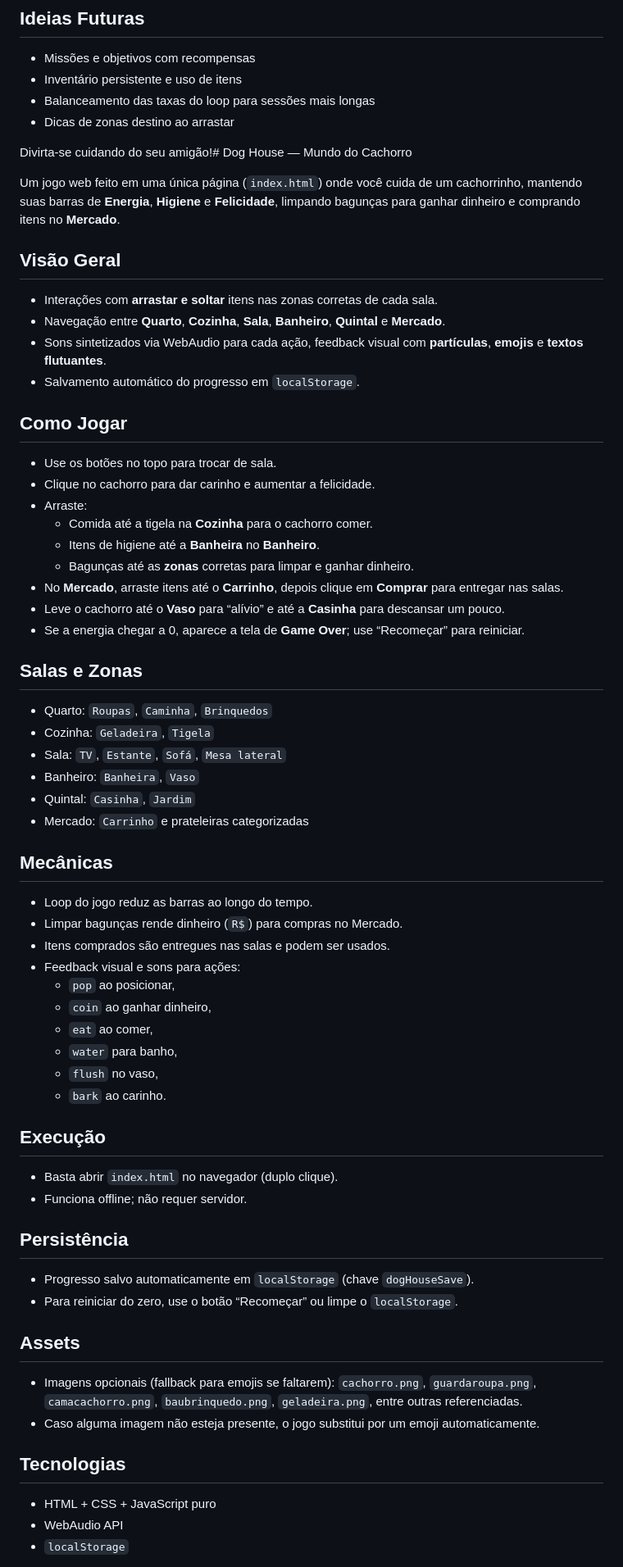
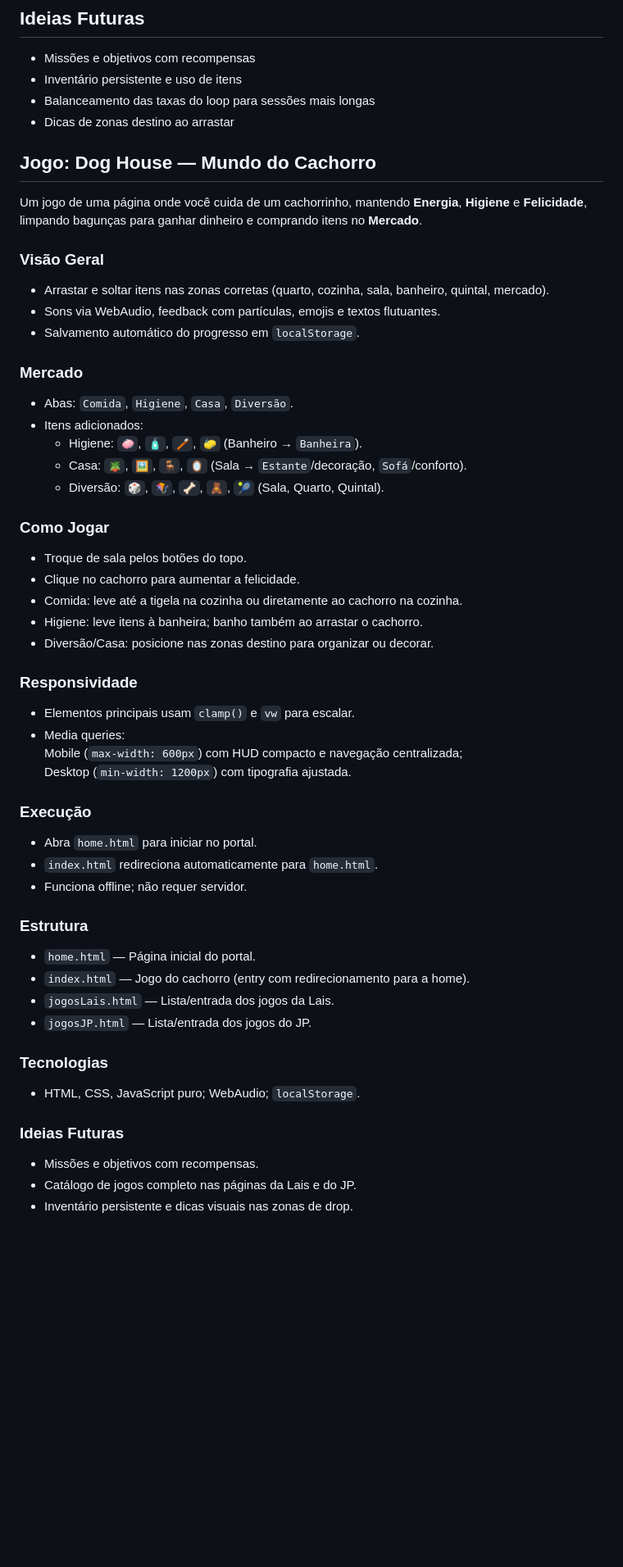
Before and after one commit to devalcisantos/FamiliaSantos, a Markdown page: readme.md, the part around the change printed below. Shown: that part at 82% size. Drawn GitHub-style; blank space fills up the shorter version.

Commit message:
fix author

```diff
--- a/readme.md
+++ b/readme.md
@@ -62,61 +68,49 @@ Um jogo web feito em uma única página (`index.html`) onde você cuida de um ca
 - Balanceamento das taxas do loop para sessões mais longas
 - Dicas de zonas destino ao arrastar
 
-Divirta-se cuidando do seu amigão!# Dog House — Mundo do Cachorro
+## Jogo: Dog House — Mundo do Cachorro
 
-Um jogo web feito em uma única página (`index.html`) onde você cuida de um cachorrinho, mantendo suas barras de **Energia**, **Higiene** e **Felicidade**, limpando bagunças para ganhar dinheiro e comprando itens no **Mercado**.
+Um jogo de uma página onde você cuida de um cachorrinho, mantendo **Energia**, **Higiene** e **Felicidade**, limpando bagunças para ganhar dinheiro e comprando itens no **Mercado**.
 
-## Visão Geral
-- Interações com **arrastar e soltar** itens nas zonas corretas de cada sala.
-- Navegação entre **Quarto**, **Cozinha**, **Sala**, **Banheiro**, **Quintal** e **Mercado**.
-- Sons sintetizados via WebAudio para cada ação, feedback visual com **partículas**, **emojis** e **textos flutuantes**.
+### Visão Geral
+- Arrastar e soltar itens nas zonas corretas (quarto, cozinha, sala, banheiro, quintal, mercado).
+- Sons via WebAudio, feedback com partículas, emojis e textos flutuantes.
 - Salvamento automático do progresso em `localStorage`.
 
-## Como Jogar
-- Use os botões no topo para trocar de sala.
-- Clique no cachorro para dar carinho e aumentar a felicidade.
-- Arraste:
-  - Comida até a tigela na **Cozinha** para o cachorro comer.
-  - Itens de higiene até a **Banheira** no **Banheiro**.
-  - Bagunças até as **zonas** corretas para limpar e ganhar dinheiro.
-- No **Mercado**, arraste itens até o **Carrinho**, depois clique em **Comprar** para entregar nas salas.
-- Leve o cachorro até o **Vaso** para “alívio” e até a **Casinha** para descansar um pouco.
-- Se a energia chegar a 0, aparece a tela de **Game Over**; use “Recomeçar” para reiniciar.
+### Mercado
+- Abas: `Comida`, `Higiene`, `Casa`, `Diversão`.
+- Itens adicionados:
+  - Higiene: `🧼`, `🧴`, `🪥`, `🧽` (Banheiro → `Banheira`).
+  - Casa: `🪴`, `🖼️`, `🪑`, `🪞` (Sala → `Estante`/decoração, `Sofá`/conforto).
+  - Diversão: `🎲`, `🪁`, `🦴`, `🧸`, `🎾` (Sala, Quarto, Quintal).
 
-## Salas e Zonas
-- Quarto: `Roupas`, `Caminha`, `Brinquedos`
-- Cozinha: `Geladeira`, `Tigela`
-- Sala: `TV`, `Estante`, `Sofá`, `Mesa lateral`
-- Banheiro: `Banheira`, `Vaso`
-- Quintal: `Casinha`, `Jardim`
-- Mercado: `Carrinho` e prateleiras categorizadas
+### Como Jogar
+- Troque de sala pelos botões do topo.
+- Clique no cachorro para aumentar a felicidade.
+- Comida: leve até a tigela na cozinha ou diretamente ao cachorro na cozinha.
+- Higiene: leve itens à banheira; banho também ao arrastar o cachorro.
+- Diversão/Casa: posicione nas zonas destino para organizar ou decorar.
 
-## Mecânicas
-- Loop do jogo reduz as barras ao longo do tempo.
-- Limpar bagunças rende dinheiro (`R$`) para compras no Mercado.
-- Itens comprados são entregues nas salas e podem ser usados.
-- Feedback visual e sons para ações:
-  - `pop` ao posicionar,
-  - `coin` ao ganhar dinheiro,
-  - `eat` ao comer,
-  - `water` para banho,
-  - `flush` no vaso,
-  - `bark` ao carinho.
+### Responsividade
+- Elementos principais usam `clamp()` e `vw` para escalar.
+- Media queries:<br>Mobile (`max-width: 600px`) com HUD compacto e navegação centralizada;<br>Desktop (`min-width: 1200px`) com tipografia ajustada.
 
-## Execução
-- Basta abrir `index.html` no navegador (duplo clique).
+### Execução
+- Abra `home.html` para iniciar no portal.
+- `index.html` redireciona automaticamente para `home.html`.
 - Funciona offline; não requer servidor.
 
-## Persistência
-- Progresso salvo automaticamente em `localStorage` (chave `dogHouseSave`).
-- Para reiniciar do zero, use o botão “Recomeçar” ou limpe o `localStorage`.
+### Estrutura
+- `home.html` — Página inicial do portal.
+- `index.html` — Jogo do cachorro (entry com redirecionamento para a home).
+- `jogosLais.html` — Lista/entrada dos jogos da Lais.
+- `jogosJP.html` — Lista/entrada dos jogos do JP.
 
-## Assets
-- Imagens opcionais (fallback para emojis se faltarem): `cachorro.png`, `guardaroupa.png`, `camacachorro.png`, `baubrinquedo.png`, `geladeira.png`, entre outras referenciadas.
-- Caso alguma imagem não esteja presente, o jogo substitui por um emoji automaticamente.
+### Tecnologias
+- HTML, CSS, JavaScript puro; WebAudio; `localStorage`.
 
-## Tecnologias
-- HTML + CSS + JavaScript puro
-- WebAudio API
-- `localStorage`
+### Ideias Futuras
+- Missões e objetivos com recompensas.
+- Catálogo de jogos completo nas páginas da Lais e do JP.
+- Inventário persistente e dicas visuais nas zonas de drop.
 
```
Also changed, not shown: other parts of readme.md (+9 -9 lines).
